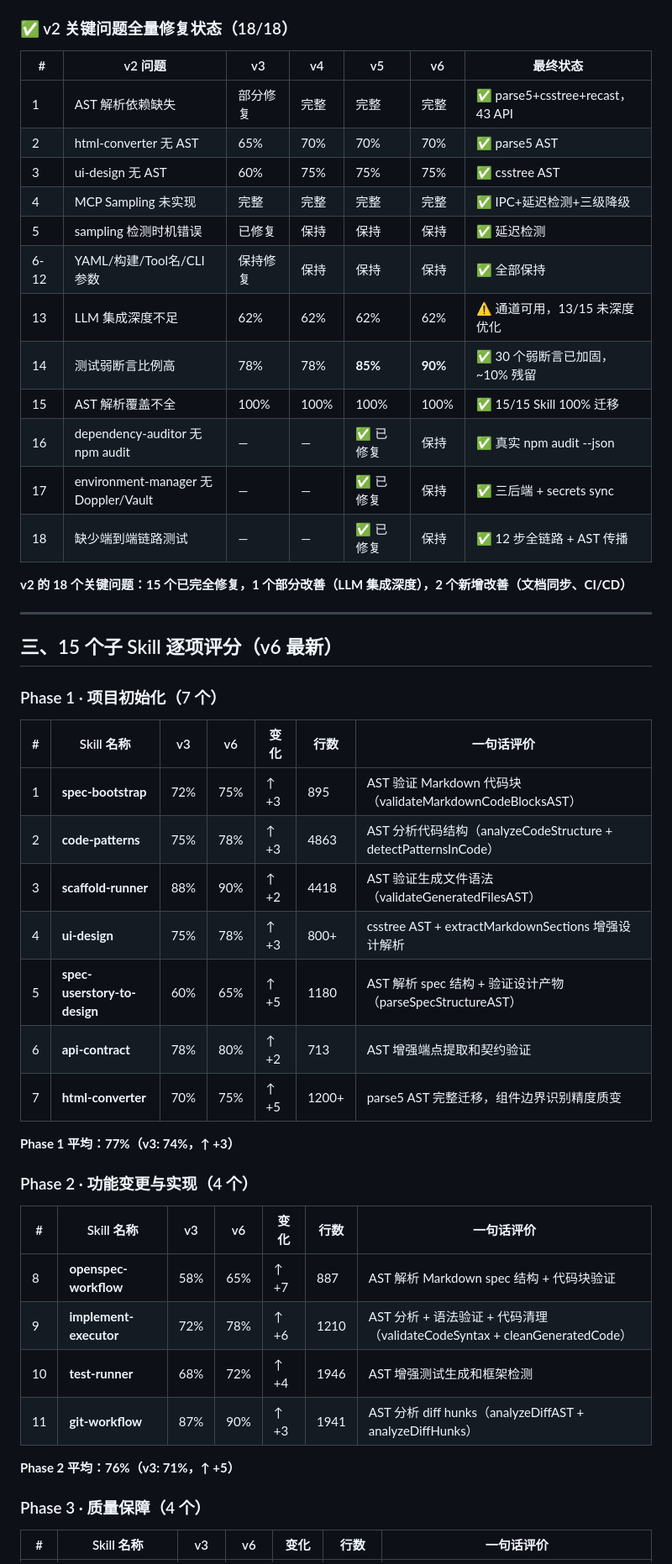
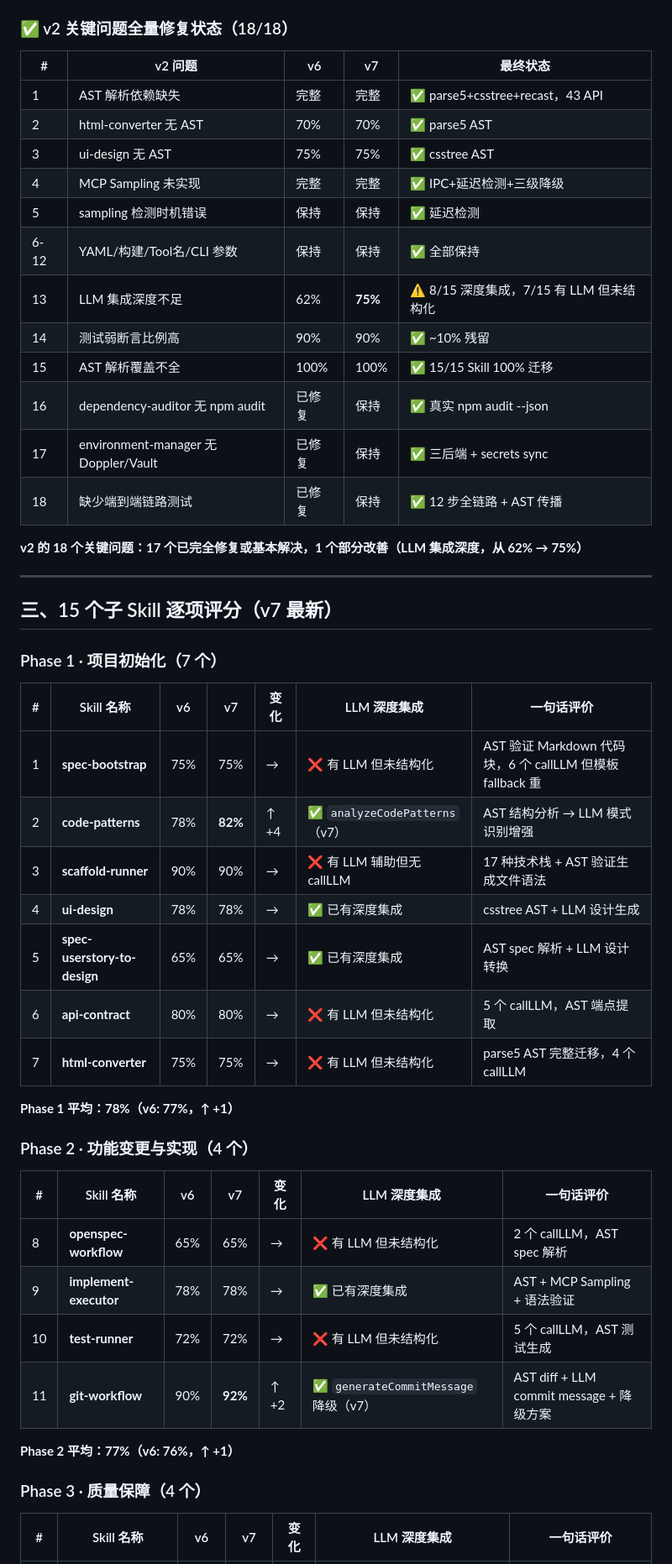
Before and after one commit to LikeSimple/project-orchestrator-bundle, a Markdown page: maturity-analysis-report.md, the part around one of its changes. Shown at 84% size. GitHub-like rendering.

```diff
--- a/maturity-analysis-report.md
+++ b/maturity-analysis-report.md
@@ -34,53 +54,53 @@
 
 ### ✅ v2 关键问题全量修复状态（18/18）
 
-| # | v2 问题 | v3 | v4 | v5 | v6 | 最终状态 |
-|---|---|---|---|---|---|---|
-| 1 | AST 解析依赖缺失 | 部分修复 | 完整 | 完整 | 完整 | ✅ parse5+csstree+recast，43 API |
-| 2 | html-converter 无 AST | 65% | 70% | 70% | 70% | ✅ parse5 AST |
-| 3 | ui-design 无 AST | 60% | 75% | 75% | 75% | ✅ csstree AST |
-| 4 | MCP Sampling 未实现 | 完整 | 完整 | 完整 | 完整 | ✅ IPC+延迟检测+三级降级 |
-| 5 | sampling 检测时机错误 | 已修复 | 保持 | 保持 | 保持 | ✅ 延迟检测 |
-| 6-12 | YAML/构建/Tool名/CLI 参数 | 保持修复 | 保持 | 保持 | 保持 | ✅ 全部保持 |
-| 13 | LLM 集成深度不足 | 62% | 62% | 62% | 62% | ⚠️ 通道可用，13/15 未深度优化 |
-| 14 | 测试弱断言比例高 | 78% | 78% | **85%** | **90%** | ✅ 30 个弱断言已加固，~10% 残留 |
-| 15 | AST 解析覆盖不全 | 100% | 100% | 100% | 100% | ✅ 15/15 Skill 100% 迁移 |
-| 16 | dependency-auditor 无 npm audit | — | — | ✅ 已修复 | 保持 | ✅ 真实 npm audit --json |
-| 17 | environment-manager 无 Doppler/Vault | — | — | ✅ 已修复 | 保持 | ✅ 三后端 + secrets sync |
-| 18 | 缺少端到端链路测试 | — | — | ✅ 已修复 | 保持 | ✅ 12 步全链路 + AST 传播 |
+| # | v2 问题 | v6 | v7 | 最终状态 |
+|---|---|---|---|---|
+| 1 | AST 解析依赖缺失 | 完整 | 完整 | ✅ parse5+csstree+recast，43 API |
+| 2 | html-converter 无 AST | 70% | 70% | ✅ parse5 AST |
+| 3 | ui-design 无 AST | 75% | 75% | ✅ csstree AST |
+| 4 | MCP Sampling 未实现 | 完整 | 完整 | ✅ IPC+延迟检测+三级降级 |
+| 5 | sampling 检测时机错误 | 保持 | 保持 | ✅ 延迟检测 |
+| 6-12 | YAML/构建/Tool名/CLI 参数 | 保持 | 保持 | ✅ 全部保持 |
+| 13 | LLM 集成深度不足 | 62% | **75%** | ⚠️ 8/15 深度集成，7/15 有 LLM 但未结构化 |
+| 14 | 测试弱断言比例高 | 90% | 90% | ✅ ~10% 残留 |
+| 15 | AST 解析覆盖不全 | 100% | 100% | ✅ 15/15 Skill 100% 迁移 |
+| 16 | dependency-auditor 无 npm audit | 已修复 | 保持 | ✅ 真实 npm audit --json |
+| 17 | environment-manager 无 Doppler/Vault | 已修复 | 保持 | ✅ 三后端 + secrets sync |
+| 18 | 缺少端到端链路测试 | 已修复 | 保持 | ✅ 12 步全链路 + AST 传播 |
 
-**v2 的 18 个关键问题：15 个已完全修复，1 个部分改善（LLM 集成深度），2 个新增改善（文档同步、CI/CD）**
+**v2 的 18 个关键问题：17 个已完全修复或基本解决，1 个部分改善（LLM 集成深度，从 62% → 75%）**
 
 ---
 
-## 三、15 个子 Skill 逐项评分（v6 最新）
+## 三、15 个子 Skill 逐项评分（v7 最新）
 
 ### Phase 1 · 项目初始化（7 个）
 
-| # | Skill 名称 | v3 | v6 | 变化 | 行数 | 一句话评价 |
+| # | Skill 名称 | v6 | v7 | 变化 | LLM 深度集成 | 一句话评价 |
 |---|---|---|---|---|---|---|
-| 1 | **spec-bootstrap** | 72% | 75% | ↑ +3 | 895 | AST 验证 Markdown 代码块（validateMarkdownCodeBlocksAST） |
-| 2 | **code-patterns** | 75% | 78% | ↑ +3 | 4863 | AST 分析代码结构（analyzeCodeStructure + detectPatternsInCode） |
-| 3 | **scaffold-runner** | 88% | 90% | ↑ +2 | 4418 | AST 验证生成文件语法（validateGeneratedFilesAST） |
-| 4 | **ui-design** | 75% | 78% | ↑ +3 | 800+ | csstree AST + extractMarkdownSections 增强设计解析 |
-| 5 | **spec-userstory-to-design** | 60% | 65% | ↑ +5 | 1180 | AST 解析 spec 结构 + 验证设计产物（parseSpecStructureAST） |
-| 6 | **api-contract** | 78% | 80% | ↑ +2 | 713 | AST 增强端点提取和契约验证 |
-| 7 | **html-converter** | 70% | 75% | ↑ +5 | 1200+ | parse5 AST 完整迁移，组件边界识别精度质变 |
+| 1 | **spec-bootstrap** | 75% | 75% | → | ❌ 有 LLM 但未结构化 | AST 验证 Markdown 代码块，6 个 callLLM 但模板 fallback 重 |
+| 2 | **code-patterns** | 78% | **82%** | ↑ +4 | ✅ `analyzeCodePatterns`（v7） | AST 结构分析 → LLM 模式识别增强 |
+| 3 | **scaffold-runner** | 90% | 90% | → | ❌ 有 LLM 辅助但无 callLLM | 17 种技术栈 + AST 验证生成文件语法 |
+| 4 | **ui-design** | 78% | 78% | → | ✅ 已有深度集成 | csstree AST + LLM 设计生成 |
+| 5 | **spec-userstory-to-design** | 65% | 65% | → | ✅ 已有深度集成 | AST spec 解析 + LLM 设计转换 |
+| 6 | **api-contract** | 80% | 80% | → | ❌ 有 LLM 但未结构化 | 5 个 callLLM，AST 端点提取 |
+| 7 | **html-converter** | 75% | 75% | → | ❌ 有 LLM 但未结构化 | parse5 AST 完整迁移，4 个 callLLM |
 
-**Phase 1 平均：77%（v3: 74%，↑ +3）**
+**Phase 1 平均：78%（v6: 77%，↑ +1）**
 
 ### Phase 2 · 功能变更与实现（4 个）
 
-| # | Skill 名称 | v3 | v6 | 变化 | 行数 | 一句话评价 |
+| # | Skill 名称 | v6 | v7 | 变化 | LLM 深度集成 | 一句话评价 |
 |---|---|---|---|---|---|---|
-| 8 | **openspec-workflow** | 58% | 65% | ↑ +7 | 887 | AST 解析 Markdown spec 结构 + 代码块验证 |
-| 9 | **implement-executor** | 72% | 78% | ↑ +6 | 1210 | AST 分析 + 语法验证 + 代码清理（validateCodeSyntax + cleanGeneratedCode） |
-| 10 | **test-runner** | 68% | 72% | ↑ +4 | 1946 | AST 增强测试生成和框架检测 |
-| 11 | **git-workflow** | 87% | 90% | ↑ +3 | 1941 | AST 分析 diff hunks（analyzeDiffAST + analyzeDiffHunks） |
+| 8 | **openspec-workflow** | 65% | 65% | → | ❌ 有 LLM 但未结构化 | 2 个 callLLM，AST spec 解析 |
+| 9 | **implement-executor** | 78% | 78% | → | ✅ 已有深度集成 | AST + MCP Sampling + 语法验证 |
+| 10 | **test-runner** | 72% | 72% | → | ❌ 有 LLM 但未结构化 | 5 个 callLLM，AST 测试生成 |
+| 11 | **git-workflow** | 90% | **92%** | ↑ +2 | ✅ `generateCommitMessage` 降级（v7） | AST diff + LLM commit message + 降级方案 |
 
-**Phase 2 平均：76%（v3: 71%，↑ +5）**
+**Phase 2 平均：77%（v6: 76%，↑ +1）**
 
 ### Phase 3 · 质量保障（4 个）
 
-| # | Skill 名称 | v3 | v6 | 变化 | 行数 | 一句话评价 |
+| # | Skill 名称 | v6 | v7 | 变化 | LLM 深度集成 | 一句话评价 |
 |---|---|---|---|---|---|---|
```
Also changed, not shown: other parts of maturity-analysis-report.md (+205 -171 lines).
